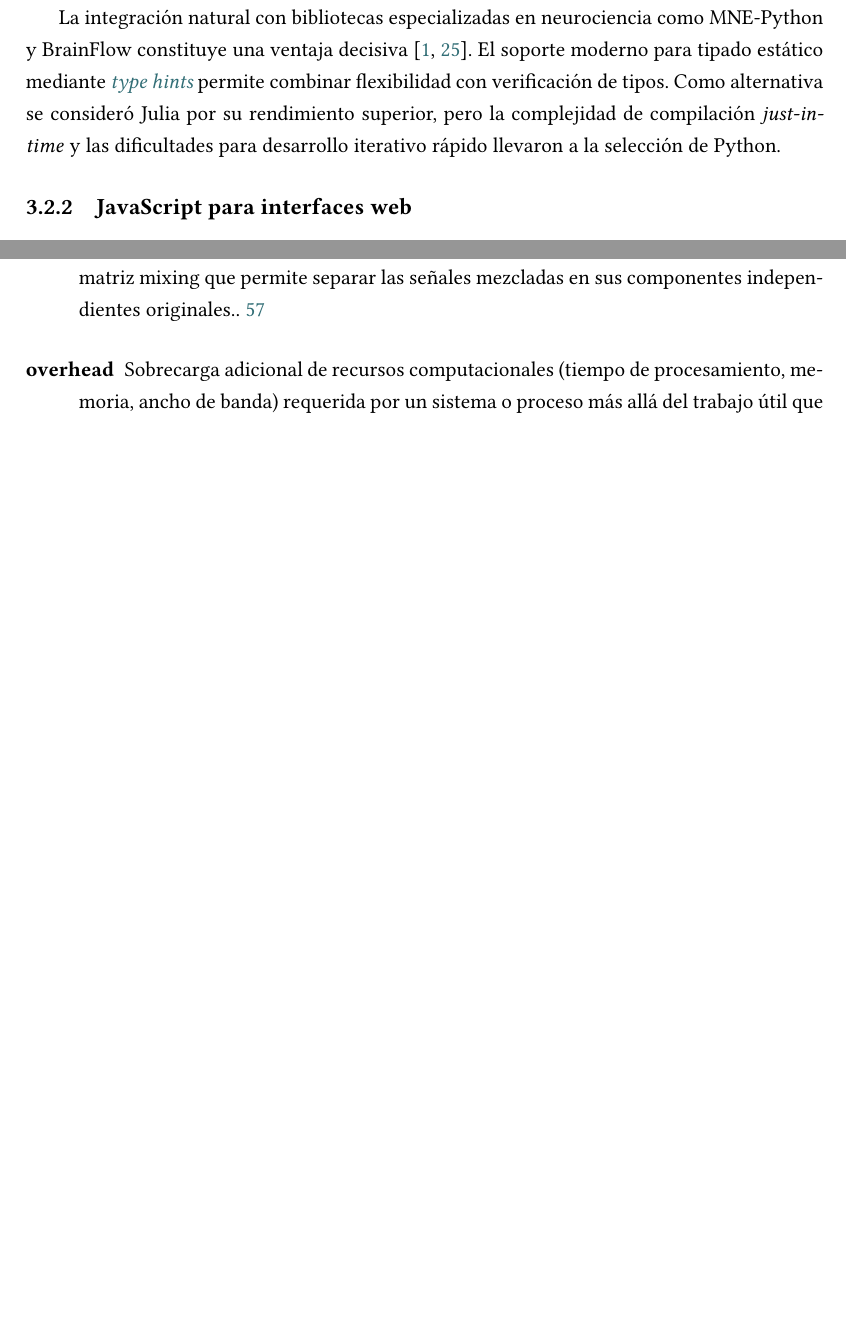
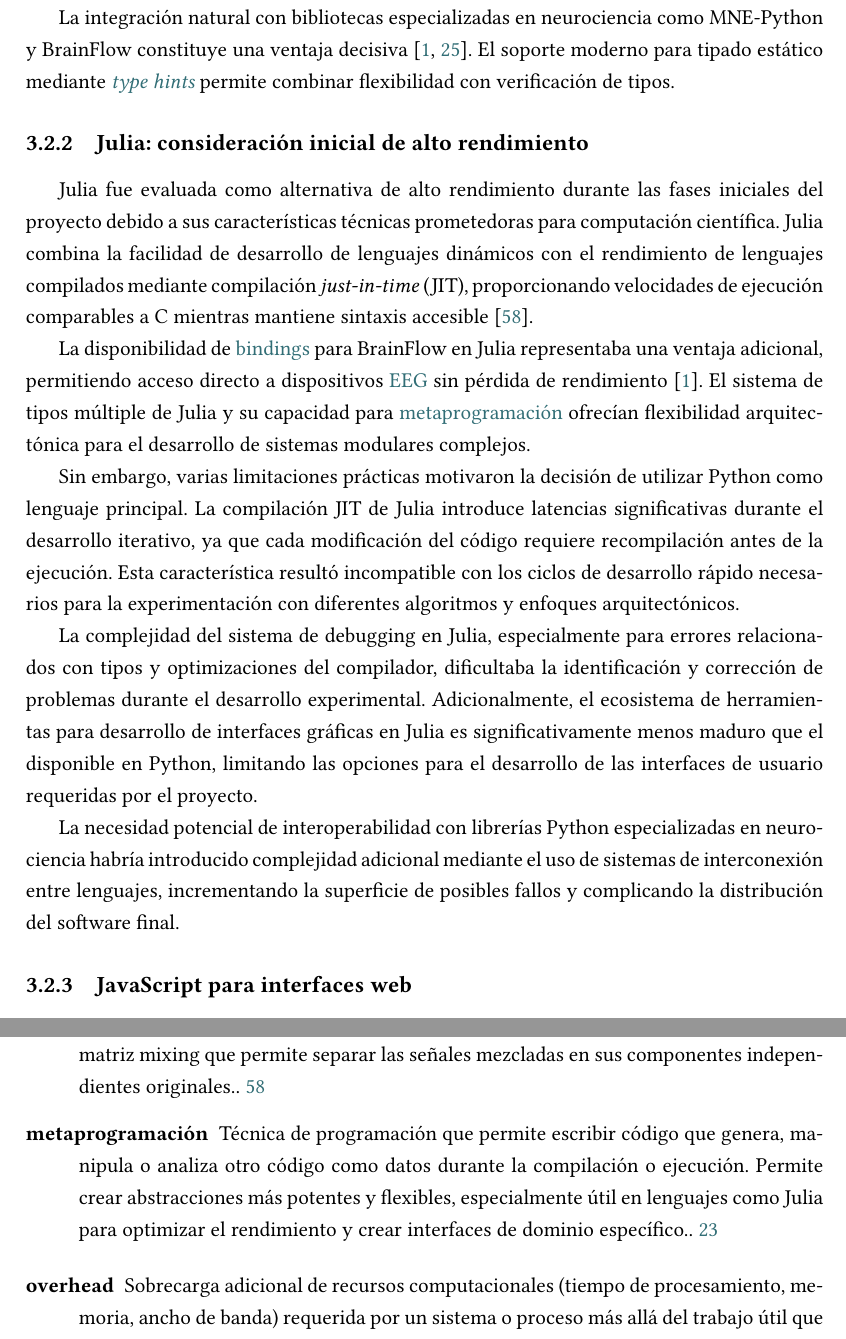
Before and after one commit to PabloSoage/NeuroSync-Framework, a LaTeX document (Memoria_Latex/memoria_tfg.tex, which reads Memoria_Latex/bibliografia/glosario.tex, Memoria_Latex/contido/Chapter3_Tec.tex): two parts of pages 38 and 153 of 164 before the commit and two parts of pages 38 and 154 of 165 after it, joined at a grey line, cut so that both start at the same text, the shorter picture padded with empty space. Compiled offline with LuaLaTeX.

Commit message:
Tec Julia

```diff
--- a/Memoria_Latex/bibliografia/glosario.tex
+++ b/Memoria_Latex/bibliografia/glosario.tex
@@ -142,6 +142,11 @@
 \newglossaryentry{buffer}{
   name=buffer,
   description={Área de memoria temporal utilizada para almacenar datos mientras se transfieren entre diferentes componentes del sistema o se procesan a diferentes velocidades.}
+}
+
+\newglossaryentry{metaprogramacion}{
+  name=metaprogramación,
+  description={Técnica de programación que permite escribir código que genera, manipula o analiza otro código como datos durante la compilación o ejecución. Permite crear abstracciones más potentes y flexibles, especialmente útil en lenguajes como Julia para optimizar el rendimiento y crear interfaces de dominio específico.}
 }
 
 \newglossaryentry{batching}{
--- a/Memoria_Latex/contido/Chapter3_Tec.tex
+++ b/Memoria_Latex/contido/Chapter3_Tec.tex
@@ -20,7 +20,20 @@ La selección de lenguajes de programación constituye una decisión fundamental
 
 Python se seleccionó como lenguaje principal del proyecto debido a su prevalencia en el ecosistema de computación científica~\cite{gramfort2013meg,delorme2004eeglab}. El ecosistema científico de Python proporciona bibliotecas fundamentales como NumPy para computación matricial, SciPy para algoritmos científicos, y matplotlib para visualización~\cite{van2011numpy,virtanen2020scipy}.
 
-La integración natural con bibliotecas especializadas en neurociencia como MNE-Python y BrainFlow constituye una ventaja decisiva~\cite{gramfort2013meg,brainflow}. El soporte moderno para tipado estático mediante \textit{\gls{type hints}} permite combinar flexibilidad con verificación de tipos. Como alternativa se consideró Julia por su rendimiento superior, pero la complejidad de compilación \textit{just-in-time} y las dificultades para desarrollo iterativo rápido llevaron a la selección de Python.
+La integración natural con bibliotecas especializadas en neurociencia como MNE-Python y BrainFlow constituye una ventaja decisiva~\cite{gramfort2013meg,brainflow}. El soporte moderno para tipado estático mediante \textit{\gls{type hints}} permite combinar flexibilidad con verificación de tipos.
+
+\subsection{Julia: consideración inicial de alto rendimiento}
+\label{subsec:julia_consideracion}
+
+Julia fue evaluada como alternativa de alto rendimiento durante las fases iniciales del proyecto debido a sus características técnicas prometedoras para computación científica. Julia combina la facilidad de desarrollo de lenguajes dinámicos con el rendimiento de lenguajes compilados mediante compilación \textit{just-in-time} (JIT), proporcionando velocidades de ejecución comparables a C mientras mantiene sintaxis accesible~\cite{bezanson2017julia}.
+
+La disponibilidad de \gls{bindings} para BrainFlow en Julia representaba una ventaja adicional, permitiendo acceso directo a dispositivos \acrshort{eeg} sin pérdida de rendimiento~\cite{brainflow}. El sistema de tipos múltiple de Julia y su capacidad para \gls{metaprogramacion} ofrecían flexibilidad arquitectónica para el desarrollo de sistemas modulares complejos.
+
+Sin embargo, varias limitaciones prácticas motivaron la decisión de utilizar Python como lenguaje principal. La compilación JIT de Julia introduce latencias significativas durante el desarrollo iterativo, ya que cada modificación del código requiere recompilación antes de la ejecución. Esta característica resultó incompatible con los ciclos de desarrollo rápido necesarios para la experimentación con diferentes algoritmos y enfoques arquitectónicos.
+
+La complejidad del sistema de debugging en Julia, especialmente para errores relacionados con tipos y optimizaciones del compilador, dificultaba la identificación y corrección de problemas durante el desarrollo experimental. Adicionalmente, el ecosistema de herramientas para desarrollo de interfaces gráficas en Julia es significativamente menos maduro que el disponible en Python, limitando las opciones para el desarrollo de las interfaces de usuario requeridas por el proyecto.
+
+La necesidad potencial de interoperabilidad con librerías Python especializadas en neurociencia habría introducido complejidad adicional mediante el uso de sistemas de interconexión entre lenguajes, incrementando la superficie de posibles fallos y complicando la distribución del software final.
 
 \subsection{JavaScript para interfaces web}
 \label{subsec:javascript_web}
```
Also changed, not shown: Memoria_Latex/bibliografia/bibliografia.bib (+11 -0 lines), Memoria_Latex/contido/Chapter3_Tec.tex (2 more changed lines).
